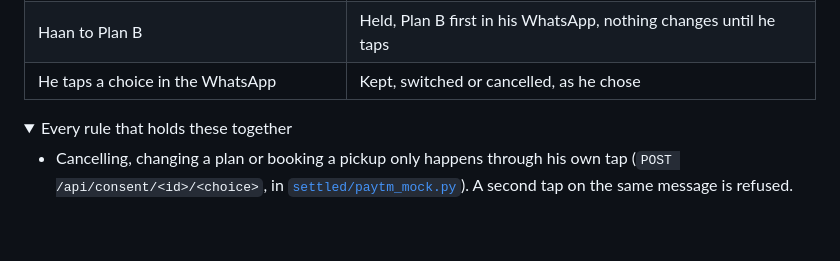
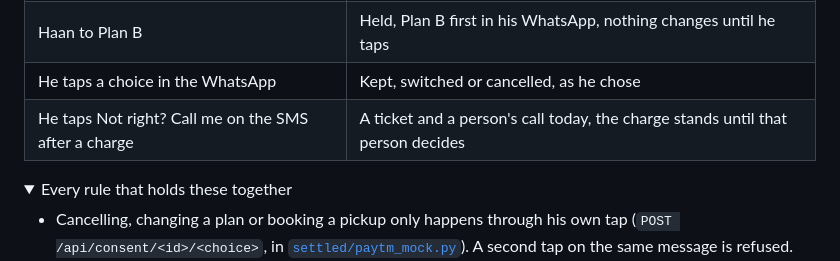
Before and after one commit to vyagh/paytm-soundbox-settled, a Markdown page: README.md, the part around the change. GitHub-like rendering; folded sections open; blank space fills up the shorter version.

Commit message:
readme: the not right tap after a charge

```diff
--- a/README.md
+++ b/README.md
@@ -91,6 +91,7 @@ The AI sorts a reply into a kind (haan, na, unsure, question, no answer) and say
 | He asks for a cheaper plan | Plan B offered |
 | Haan to Plan B | Held, Plan B first in his WhatsApp, nothing changes until he taps |
 | He taps a choice in the WhatsApp | Kept, switched or cancelled, as he chose |
+| He taps Not right? Call me on the SMS after a charge | A ticket and a person's call today, the charge stands until that person decides |
 
 <details>
 <summary>Every rule that holds these together</summary>
```
